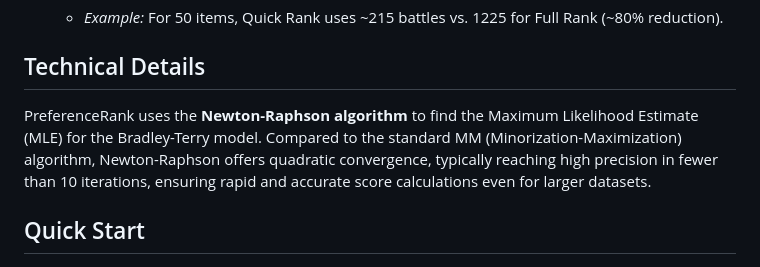
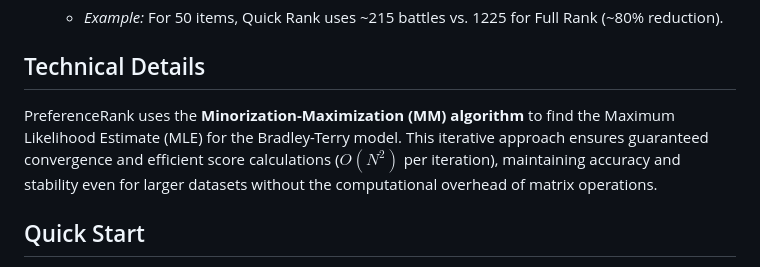
Before and after one commit to mahalisyarifuddin/PreferenceRank, a Markdown page: README.md, the part around the change. GitHub-like rendering.

```diff
--- a/README.md
+++ b/README.md
@@ -18,7 +18,7 @@ PreferenceRank offers two distinct modes to sort your items:
     - *Example:* For 50 items, Quick Rank uses ~215 battles vs. 1225 for Full Rank (~80% reduction).
 
 ## Technical Details
-PreferenceRank uses the **Newton-Raphson algorithm** to find the Maximum Likelihood Estimate (MLE) for the Bradley-Terry model. Compared to the standard MM (Minorization-Maximization) algorithm, Newton-Raphson offers quadratic convergence, typically reaching high precision in fewer than 10 iterations, ensuring rapid and accurate score calculations even for larger datasets.
+PreferenceRank uses the **Minorization-Maximization (MM) algorithm** to find the Maximum Likelihood Estimate (MLE) for the Bradley-Terry model. This iterative approach ensures guaranteed convergence and efficient score calculations ($O(N^2)$ per iteration), maintaining accuracy and stability even for larger datasets without the computational overhead of matrix operations.
 
 ## Quick Start
 1. Download the `PreferenceRank.html` file from the repository.
```
Also changed, not shown: README-id.md (+1 -1 lines).
